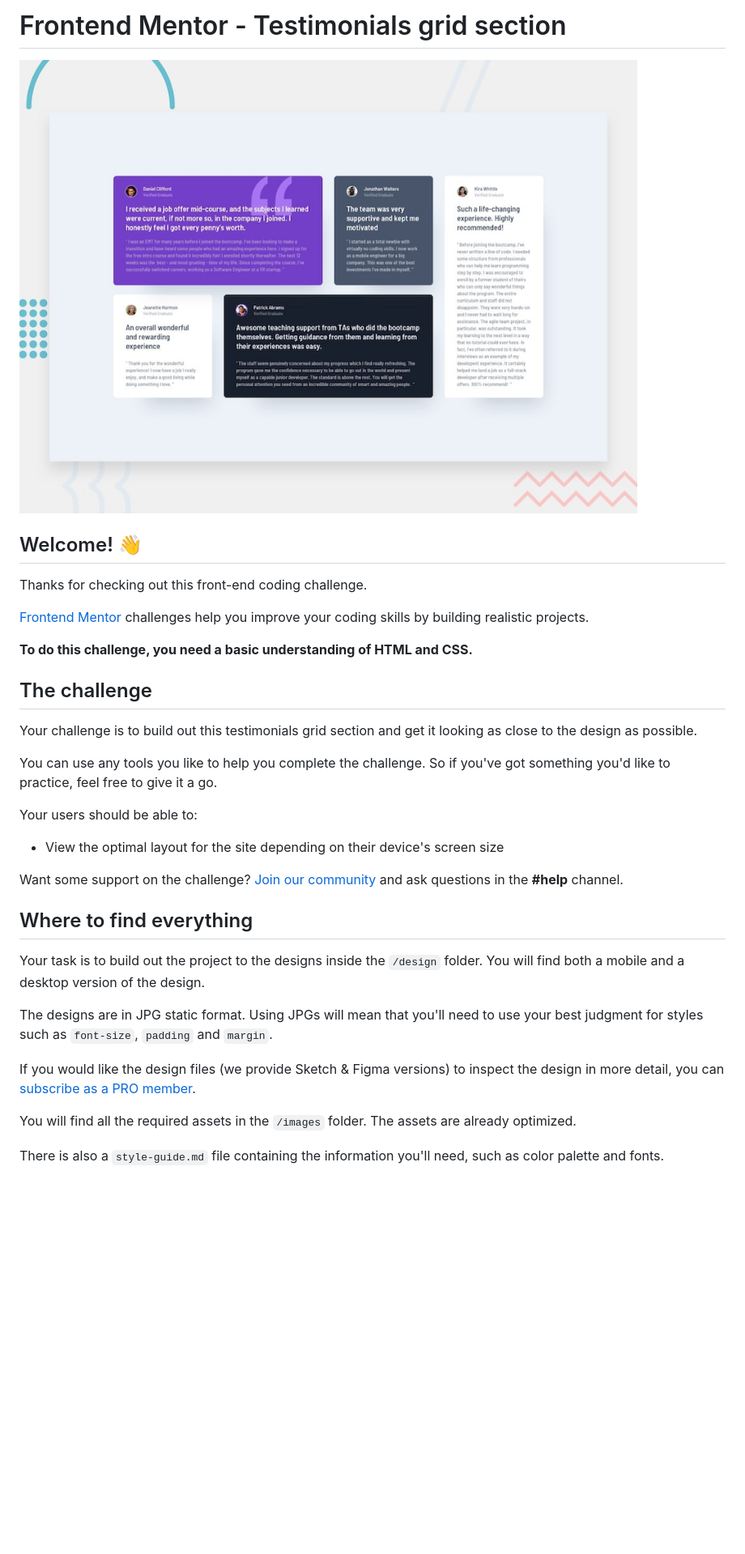
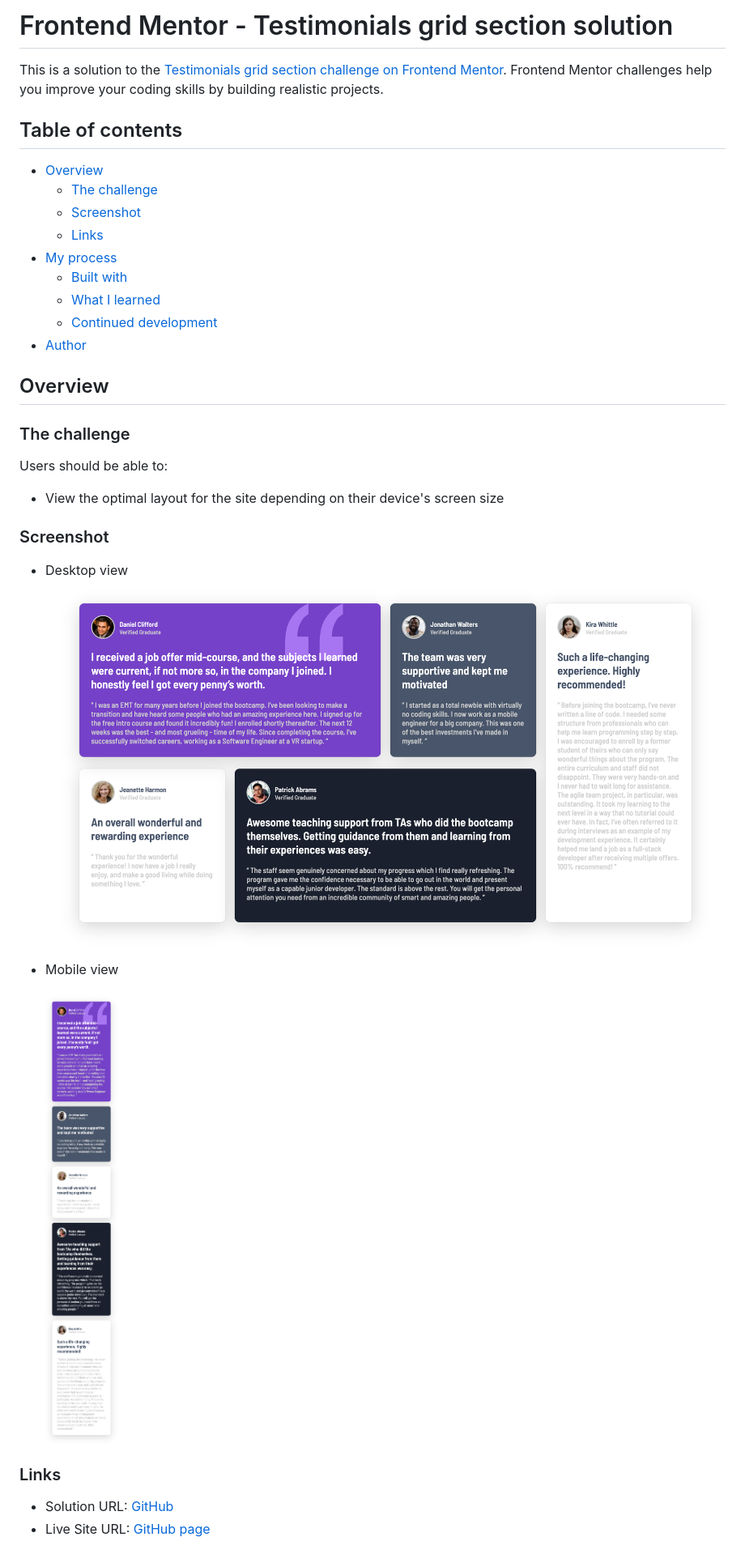
Before and after one commit to EshrakRahman/Frontend-Mentor---Testimonials-grid-section, a Markdown page: README.md, the part around the change printed below. Shown: that part at 81% size. Rendered like a GitHub page; pictures changed too: design/desktop-preview.jpg (deleted), screenshoots/desktop_v.png (added), screenshoots/mobile_v.png (added); blank space fills up the shorter version.

Commit message:
challenge completed with reponsiveness

```diff
--- a/README.md
+++ b/README.md
@@ -1,36 +1,41 @@
-# Frontend Mentor - Testimonials grid section
+# Frontend Mentor - Testimonials grid section solution
 
-![Design preview for the Testimonials grid section coding challenge](./design/desktop-preview.jpg)
+This is a solution to the [Testimonials grid section challenge on Frontend Mentor](https://www.frontendmentor.io/challenges/testimonials-grid-section-Nnw6J7Un7). Frontend Mentor challenges help you improve your coding skills by building realistic projects.
 
-## Welcome! 👋
+## Table of contents
 
-Thanks for checking out this front-end coding challenge.
+- [Overview](#overview)
+  - [The challenge](#the-challenge)
+  - [Screenshot](#screenshot)
+  - [Links](#links)
+- [My process](#my-process)
+  - [Built with](#built-with)
+  - [What I learned](#what-i-learned)
+  - [Continued development](#continued-development)
+- [Author](#author)
 
-[Frontend Mentor](https://www.frontendmentor.io) challenges help you improve your coding skills by building realistic projects.
 
-**To do this challenge, you need a basic understanding of HTML and CSS.**
 
-## The challenge
+## Overview
 
-Your challenge is to build out this testimonials grid section and get it looking as close to the design as possible.
+### The challenge
 
-You can use any tools you like to help you complete the challenge. So if you've got something you'd like to practice, feel free to give it a go.
-
-Your users should be able to:
+Users should be able to:
 
 - View the optimal layout for the site depending on their device's screen size
 
-Want some support on the challenge? [Join our community](https://www.frontendmentor.io/community) and ask questions in the **#help** channel.
+### Screenshot
 
-## Where to find everything
+- Desktop view
+![](screenshoots/desktop_v.png)
 
-Your task is to build out the project to the designs inside the `/design` folder. You will find both a mobile and a desktop version of the design.
+- Mobile view
 
-The designs are in JPG static format. Using JPGs will mean that you'll need to use your best judgment for styles such as `font-size`, `padding` and `margin`.
+  ![](screenshoots/mobile_v.png)
 
-If you would like the design files (we provide Sketch & Figma versions) to inspect the design in more detail, you can [subscribe as a PRO member](https://www.frontendmentor.io/pro).
 
-You will find all the required assets in the `/images` folder. The assets are already optimized.
+### Links
 
-There is also a `style-guide.md` file containing the information you'll need, such as color palette and fonts.
+- Solution URL: [GitHub](https://github.com/EshrakRahman/Frontend-Mentor---Testimonials-grid-section)
+- Live Site URL: [GitHub page](https://eshrakrahman.github.io/Frontend-Mentor---Testimonials-grid-section/)
 
```
Also changed, not shown: other parts of README.md (+163 -42 lines), README-template.md (deleted, +0 -110 lines), style-guide.md (deleted, +0 -38 lines), design/desktop-design.jpg (deleted), design/mobile-design.jpg (deleted), screenshoots/screencapture-localhost-63342-testimonial-grid-index-html-2023-11-09-17_57_58.png (added), 2 other files.
